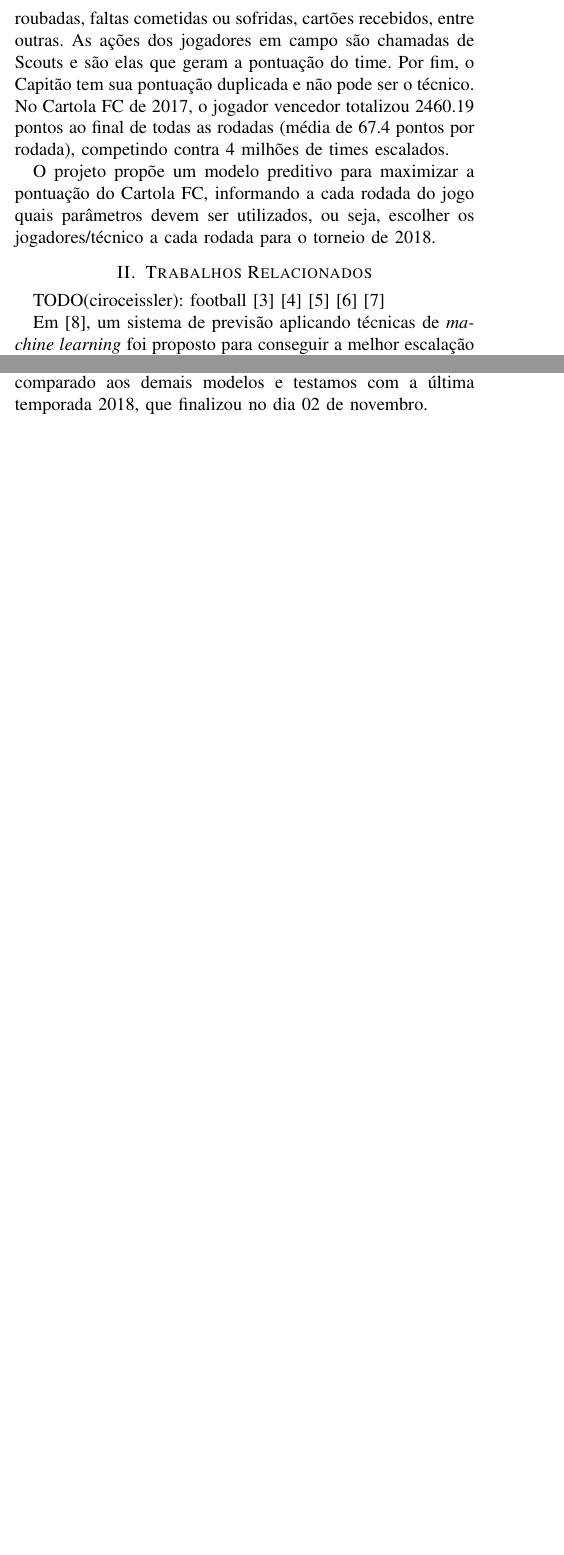
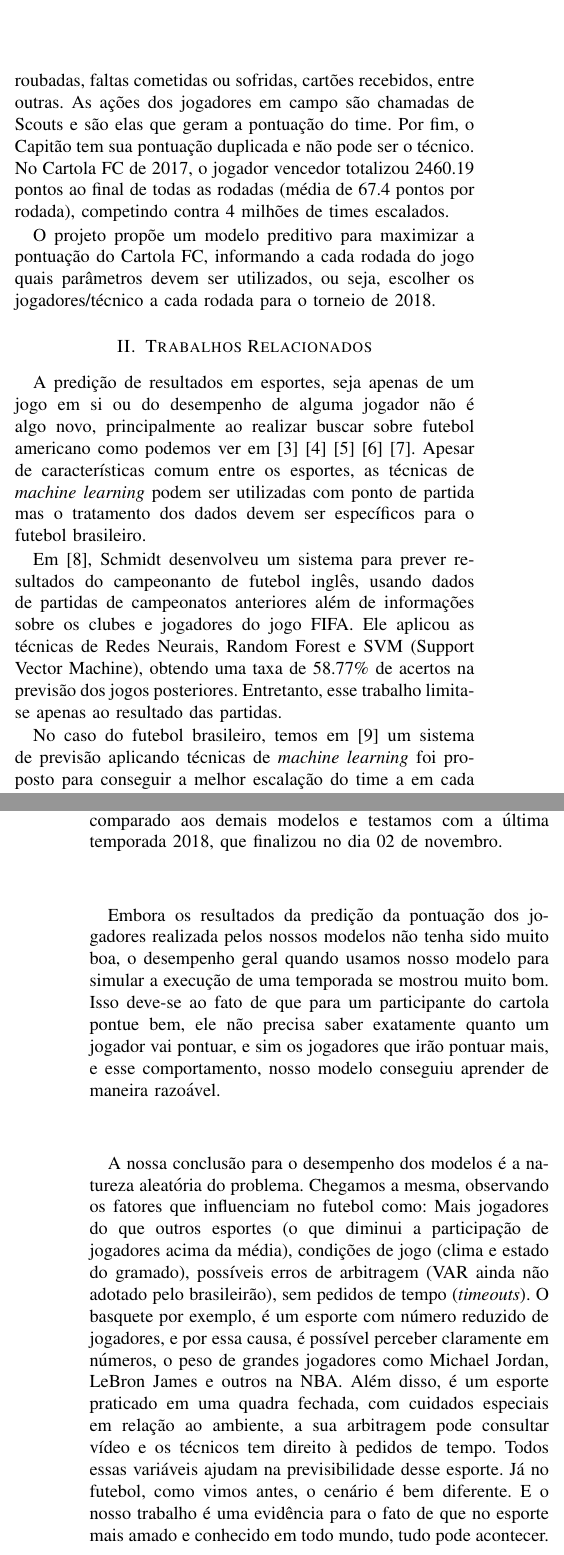
Before and after one commit to ciroceissler/cartola, a LaTeX paper (docs/final/report.tex): two parts of the columns of pages 1 and 4 of 6 before the commit and two parts of the columns of pages 1 and 6 of 6 after it, joined at a grey line, cut so that both start at the same text, the shorter picture padded with empty space. Compiled offline with pdfLaTeX.

Commit message:
final: related work text

```diff
--- a/docs/final/report.tex
+++ b/docs/final/report.tex
@@ -152,13 +152,20 @@
 
 \section{Trabalhos Relacionados}
 
-TODO(ciroceissler): football
-\cite{sugar2015predicting}
-\cite{porter2018predictive}
-\cite{lutz2015fantasy}
-\cite{dolan2015machine}
-\cite{becker2016analytical}
+A   predição   de   resultados   em   esportes,   seja   apenas   de
+um   jogo  em   si   ou   do  desempenho   de   alguma  jogador   não
+é   algo    novo,   principalmente    ao   realizar    buscar   sobre
+futebol  americano  como  podemos  ver  em  \cite{sugar2015predicting}
+\cite{porter2018predictive}                     \cite{lutz2015fantasy}
+\cite{dolan2015machine}    \cite{becker2016analytical}.   Apesar    de
+características comum entre os esportes, as técnicas de \tit{machine
+learning} podem ser  utilizadas com ponto de partida  mas o tratamento
+dos dados devem ser específicos para o futebol brasileiro.
 
-Em  \cite{viscondiaplicaccao},  um   sistema  de  previsão  aplicando
-técnicas  de \tit{machine  learning}  foi proposto  para conseguir  a
-melhor escalação do time a  em cada rodada, entretanto os resultados
+Em \cite{schmidt2017uso},  Schmidt desenvolveu um sistema  para prever
+resultados do campeonanto de futebol inglês, usando dados de partidas
+de campeonatos  anteriores além  de informações  sobre os  clubes e
+jogadores do  jogo FIFA.  Ele aplicou as  técnicas de  Redes Neurais,
+Random  Forest e  SVM (Support  Vector Machine),  obtendo uma  taxa de
+58.77\% de acertos na previsão dos jogos posteriores.
+Entretanto, esse trabalho limita-se apenas ao resultado das partidas.
@@ -169,2 +172,5 @@
 
-\cite{schmidt2017uso}
+No caso  do futebol brasileiro, temos  em \cite{viscondiaplicaccao} um
+sistema de previsão aplicando técnicas de \tit{machine learning} foi
+proposto para conseguir a melhor escalação do time a em cada rodada,
+entretanto  os resultados  obtidos não  permitiria vencer  o torneio.
@@ -599,11 +618,3 @@
-por utilizar o Bayesian Ridge por causa do melhor desempenho comparado
-aos  demais modelos  e  testamos  com a  última  temporada 2018,  que
-finalizou no dia 02 de novembro.
-
-TODO(ciroceissler): o resultado final foi.
-
-TODO(ciroceissler): analise superficial dos dados.
-
 \begin{figure*}[H]
   \vspace{-0.5cm}
   \includegraphics[trim={0 1.3cm 0 0}, clip, width=\textwidth]{images/bar_1.png}
@@ -619,3 +637,34 @@
+por utilizar o Bayesian Ridge por causa do melhor desempenho comparado
+aos  demais modelos  e  testamos  com a  última  temporada 2018,  que
+finalizou no dia 02 de novembro.
+
+Embora  os  resultados  da  predição da  pontuação  dos  jogadores
+realizada pelos nossos modelos não tenha sido muito boa, o desempenho
+geral  quando usamos  nosso modelo  para simular  a execução  de uma
+temporada se  mostrou muito bom. Isso  deve-se ao fato de  que para um
+participante do cartola pontue bem,  ele não precisa saber exatamente
+quanto um  jogador vai pontuar, e  sim os jogadores que  irão pontuar
+mais, e esse comportamento, nosso modelo conseguiu aprender de maneira
+razoável.
+
+A  nossa  conclusão para  o  desempenho  dos  modelos é  a  natureza
+aleatória do  problema. Chegamos a  mesma, observando os  fatores que
+influenciam no  futebol como:  Mais jogadores  do que  outros esportes
+(o  que  diminui  a  participação de  jogadores  acima  da  média),
+condições de jogo  (clima e estado do gramado),  possíveis erros de
+arbitragem (VAR ainda não adotado  pelo brasileirão), sem pedidos de
+tempo (\textit{timeouts}). O  basquete por exemplo, é  um esporte com
+número reduzido de jogadores, e por essa causa, é possível perceber
+claramente  em números,  o  peso de  grandes  jogadores como  Michael
+Jordan,  LeBron James  e outros  na NBA.  Além disso,  é um  esporte
+praticado em uma  quadra fechada, com cuidados  especiais em relação
+ao ambiente, a sua arbitragem pode consultar vídeo e os técnicos tem
+direito  à  pedidos  de  tempo.  Todos  essas  variáveis  ajudam  na
+previsibilidade desse  esporte. Já  no futebol,  como vimos  antes, o
+cenário é bem diferente. E o nosso trabalho é uma evidência para o
+fato de que no esporte mais amado e conhecido em todo mundo, tudo pode
+acontecer.
+
 \pagebreak
 
 \nocite{*}
```
Also changed, not shown: docs/final/report.pdf, docs/final/report.tex (42 more changed lines).
